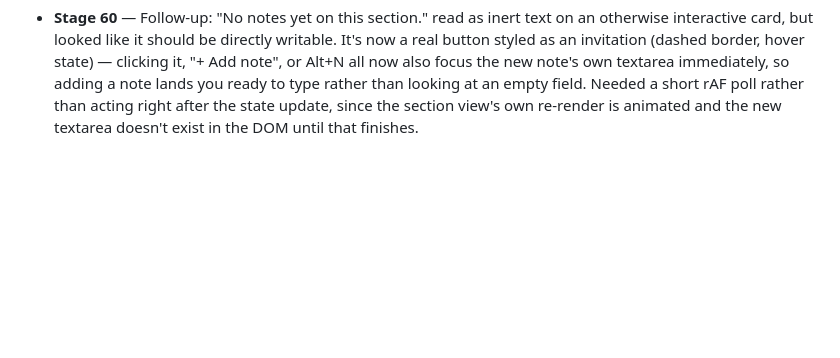
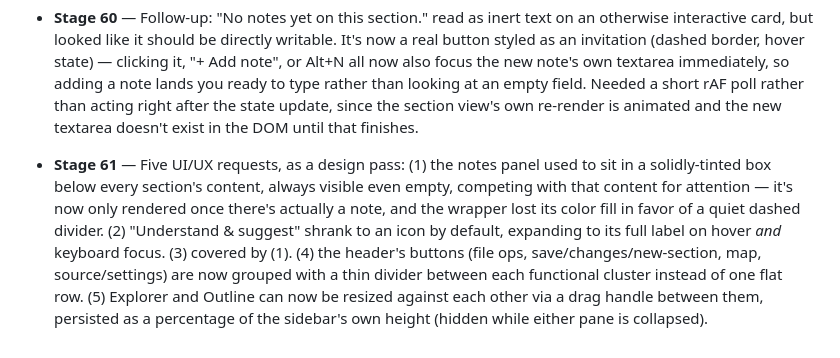
Before and after one commit to AhmedYousriSobhi/md.orchestra, a Markdown page: CHANGELOG.md, the part around the change. GitHub-like rendering; blank space fills up the shorter version.

Commit message:
docs: log Stage 61 (card UX pass: notes, insight button, toolbar, sidebar resize)

```diff
--- a/CHANGELOG.md
+++ b/CHANGELOG.md
@@ -1201,3 +1201,17 @@ picker itself worked correctly; it was a test-tooling quirk, not an app bug.
   acting right after the state update, since the section view's own
   re-render is animated and the new textarea doesn't exist in the DOM
   until that finishes.
+
+- **Stage 61** — Five UI/UX requests, as a design pass: (1) the notes
+  panel used to sit in a solidly-tinted box below every section's
+  content, always visible even empty, competing with that content for
+  attention — it's now only rendered once there's actually a note, and
+  the wrapper lost its color fill in favor of a quiet dashed divider.
+  (2) "Understand & suggest" shrank to an icon by default, expanding
+  to its full label on hover *and* keyboard focus. (3) covered by (1).
+  (4) the header's buttons (file ops, save/changes/new-section, map,
+  source/settings) are now grouped with a thin divider between each
+  functional cluster instead of one flat row. (5) Explorer and Outline
+  can now be resized against each other via a drag handle between
+  them, persisted as a percentage of the sidebar's own height (hidden
+  while either pane is collapsed).
```
